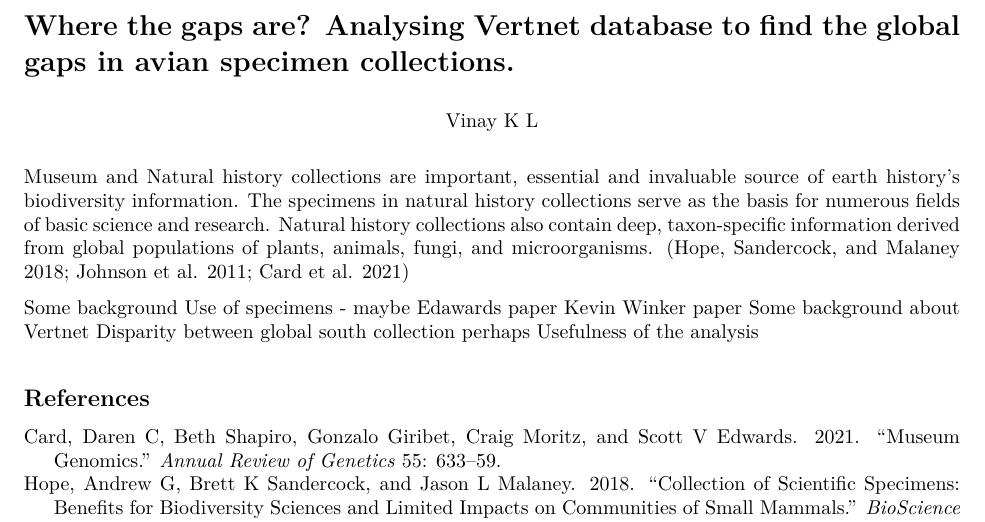
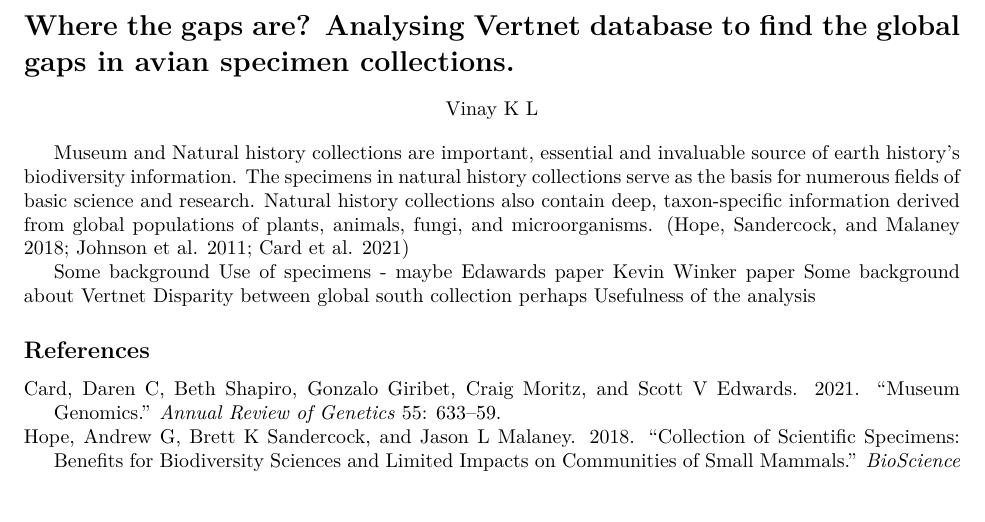
Before and after one commit to stachyris/BIOL7800, an R Markdown document (final_project/proposal.Rmd): part of the page, cut so that both start at the same text, the shorter picture padded with empty space. The pictures show the output file final_project/proposal.pdf that the author committed with the source.

Commit message:
more edits - nothing significant

```diff
--- a/final_project/proposal.Rmd
+++ b/final_project/proposal.Rmd
@@ -5,6 +5,7 @@ output:
   html_document: default
 link-citations: yes
 bibliography: references_proposal.bib
+indent: true
 editor_options:
   markdown:
     wrap: 72
```
Also changed, not shown: final_project/proposal.pdf.
